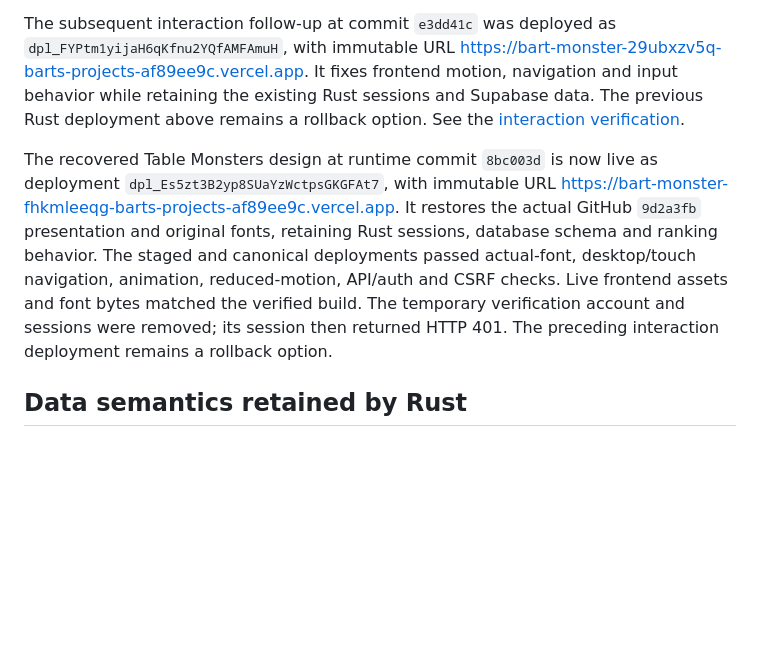
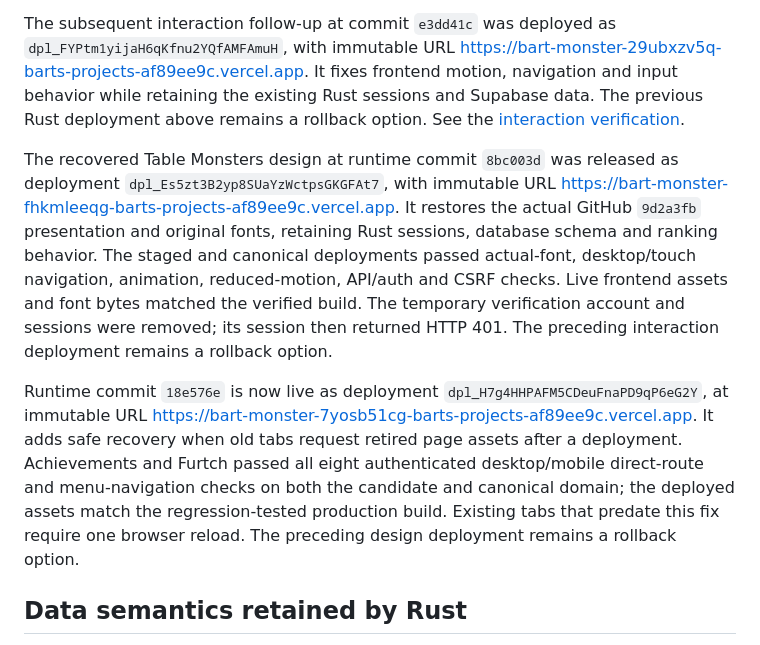
Before and after one commit to BartoszStoppel/bart-monster, a Markdown page: docs/django-migration.md, the part around the change. Rendered like a GitHub page; blank space fills up the shorter version.

Commit message:
Record verified page recovery deployment

```diff
--- a/docs/django-migration.md
+++ b/docs/django-migration.md
@@ -55,7 +55,9 @@ The live domain returned Rust health, authenticated session/catalog/ranking/hist
 
 The subsequent interaction follow-up at commit `e3dd41c` was deployed as `dpl_FYPtm1yijaH6qKfnu2YQfAMFAmuH`, with immutable URL https://bart-monster-29ubxzv5q-barts-projects-af89ee9c.vercel.app. It fixes frontend motion, navigation and input behavior while retaining the existing Rust sessions and Supabase data. The previous Rust deployment above remains a rollback option. See the [interaction verification](refactor-results.md#interaction-follow-up).
 
-The recovered Table Monsters design at runtime commit `8bc003d` is now live as deployment `dpl_Es5zt3B2yp8SUaYzWctpsGKGFAt7`, with immutable URL https://bart-monster-fhkmleeqg-barts-projects-af89ee9c.vercel.app. It restores the actual GitHub `9d2a3fb` presentation and original fonts, retaining Rust sessions, database schema and ranking behavior. The staged and canonical deployments passed actual-font, desktop/touch navigation, animation, reduced-motion, API/auth and CSRF checks. Live frontend assets and font bytes matched the verified build. The temporary verification account and sessions were removed; its session then returned HTTP 401. The preceding interaction deployment remains a rollback option.
+The recovered Table Monsters design at runtime commit `8bc003d` was released as deployment `dpl_Es5zt3B2yp8SUaYzWctpsGKGFAt7`, with immutable URL https://bart-monster-fhkmleeqg-barts-projects-af89ee9c.vercel.app. It restores the actual GitHub `9d2a3fb` presentation and original fonts, retaining Rust sessions, database schema and ranking behavior. The staged and canonical deployments passed actual-font, desktop/touch navigation, animation, reduced-motion, API/auth and CSRF checks. Live frontend assets and font bytes matched the verified build. The temporary verification account and sessions were removed; its session then returned HTTP 401. The preceding interaction deployment remains a rollback option.
+
+Runtime commit `18e576e` is now live as deployment `dpl_H7g4HHPAFM5CDeuFnaPD9qP6eG2Y`, at immutable URL https://bart-monster-7yosb51cg-barts-projects-af89ee9c.vercel.app. It adds safe recovery when old tabs request retired page assets after a deployment. Achievements and Furtch passed all eight authenticated desktop/mobile direct-route and menu-navigation checks on both the candidate and canonical domain; the deployed assets match the regression-tested production build. Existing tabs that predate this fix require one browser reload. The preceding design deployment remains a rollback option.
 
 ## Data semantics retained by Rust
 
```
Also changed, not shown: docs/refactor-results.md (+1 -1 lines).
